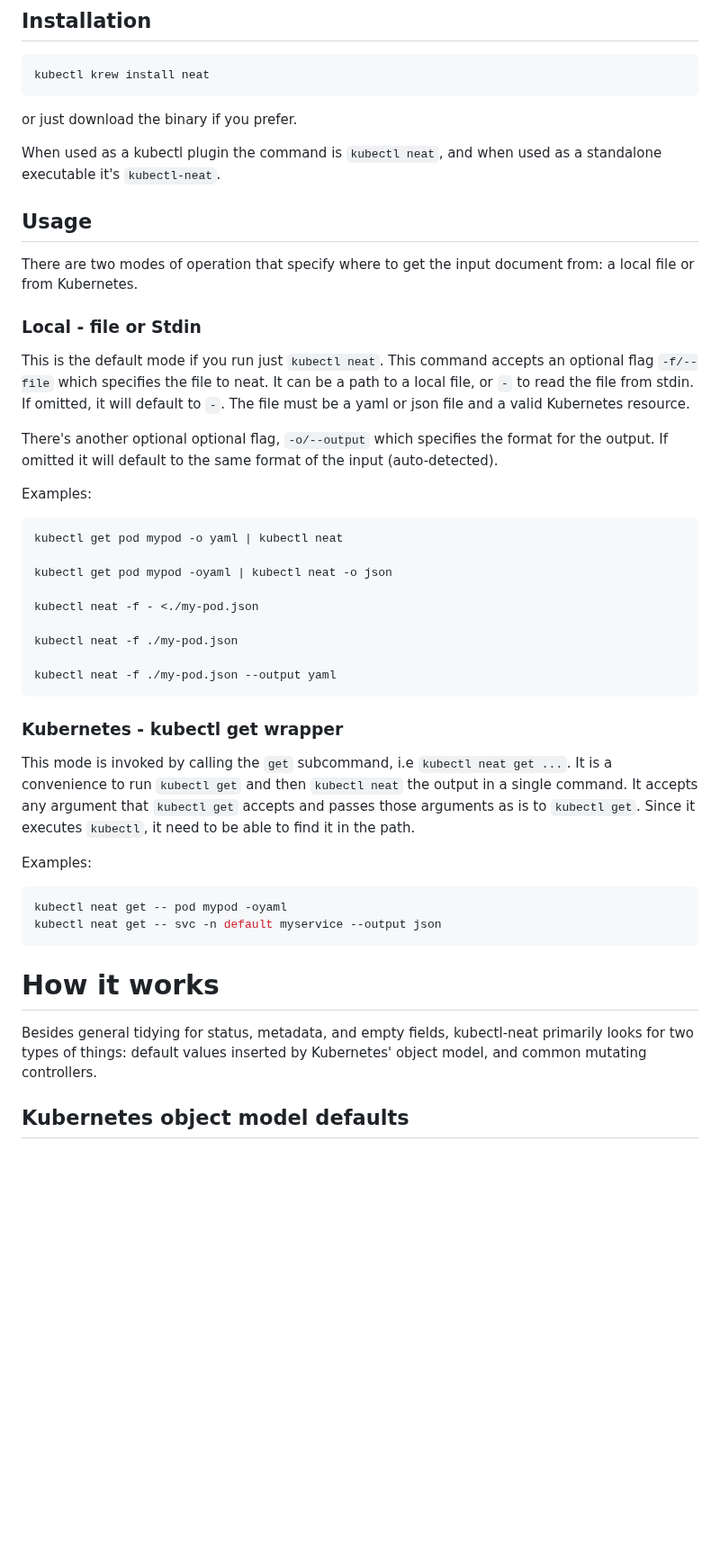
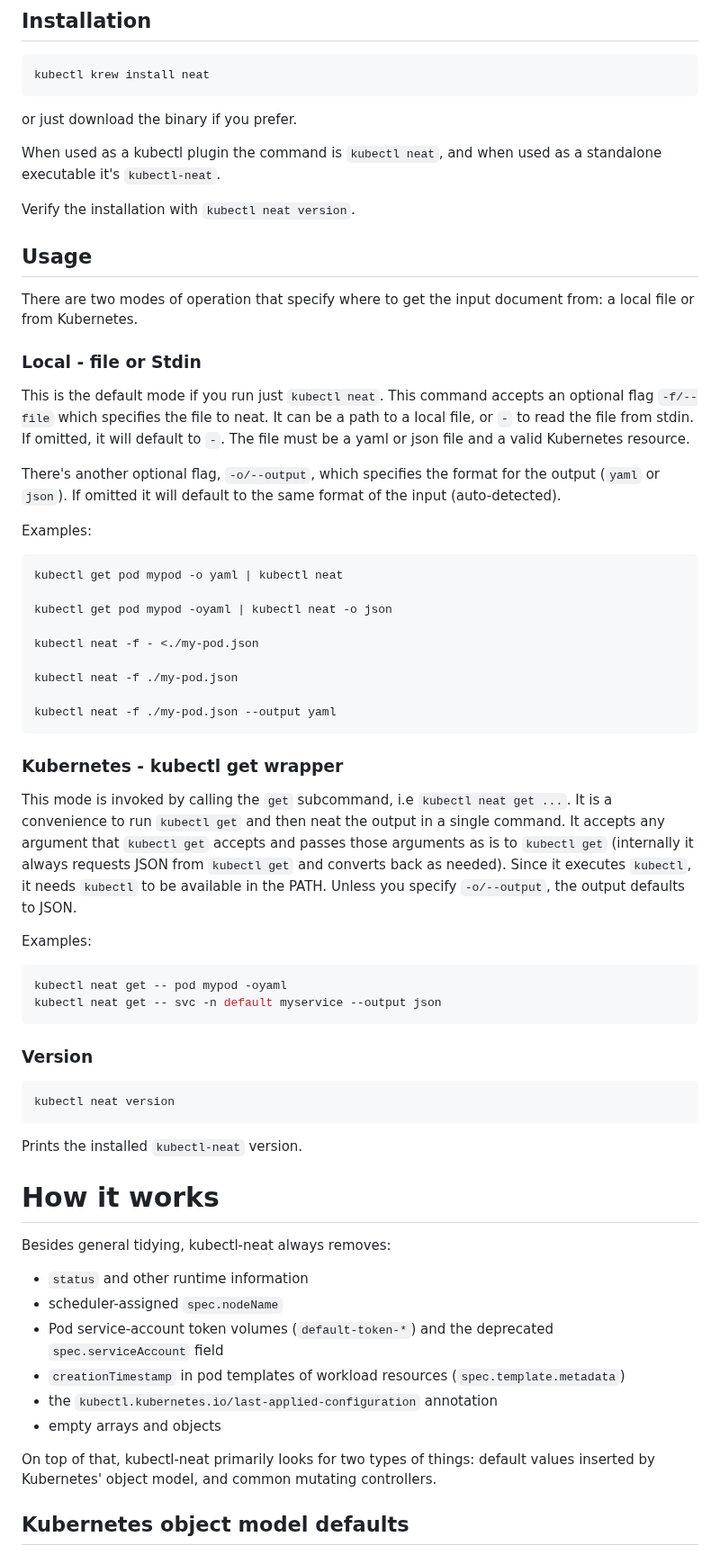
Before and after one commit to vitaltechmyanmar/kubectl-neat, a Markdown page: Readme.md, the part around one of its changes. Shown at 90% size. Drawn GitHub-style; blank space fills up the shorter version.

````diff
--- a/Readme.md
+++ b/Readme.md
@@ -36,6 +44,8 @@ or just download the binary if you prefer.
 
 When used as a kubectl plugin the command is `kubectl neat`, and when used as a standalone executable it's `kubectl-neat`.
 
+Verify the installation with `kubectl neat version`.
+
 ## Usage
 
 There are two modes of operation that specify where to get the input document from: a local file or from  Kubernetes.
@@ -44,7 +54,7 @@ There are two modes of operation that specify where to get the input document fr
 
 This is the default mode if you run just `kubectl neat`. This command accepts an optional flag `-f/--file` which specifies the file to neat. It can be a path to a local file, or `-` to read the file from stdin. If omitted, it will default to `-`. The file must be a yaml or json file and a valid Kubernetes resource.
 
-There's another optional optional flag, `-o/--output` which specifies the format for the output. If omitted it will default to the same format of the input (auto-detected).
+There's another optional flag, `-o/--output`, which specifies the format for the output (`yaml` or `json`). If omitted it will default to the same format of the input (auto-detected).
 
 Examples:
 ```bash
@@ -61,7 +71,7 @@ kubectl neat -f ./my-pod.json --output yaml
 
 ### Kubernetes - kubectl get wrapper
 
-This mode is invoked by calling the `get` subcommand, i.e `kubectl neat get ...`. It is a convenience to run `kubectl get` and then `kubectl neat` the output in a single command. It accepts any argument that `kubectl get` accepts and passes those arguments as is to `kubectl get`. Since it executes `kubectl`, it need to be able to find it in the path.
+This mode is invoked by calling the `get` subcommand, i.e `kubectl neat get ...`. It is a convenience to run `kubectl get` and then neat the output in a single command. It accepts any argument that `kubectl get` accepts and passes those arguments as is to `kubectl get` (internally it always requests JSON from `kubectl get` and converts back as needed). Since it executes `kubectl`, it needs `kubectl` to be available in the PATH. Unless you specify `-o/--output`, the output defaults to JSON.
 
 Examples:
 ```bash
@@ -69,9 +79,25 @@ kubectl neat get -- pod mypod -oyaml
 kubectl neat get -- svc -n default myservice --output json
 ```
 
+### Version
+
+```bash
+kubectl neat version
+```
+
+Prints the installed `kubectl-neat` version.
+
 # How it works
 
-Besides general tidying for status, metadata, and empty fields, kubectl-neat primarily looks for two types of things: default values inserted by Kubernetes' object model, and common mutating controllers.
+Besides general tidying, kubectl-neat always removes:
+- `status` and other runtime information
+- scheduler-assigned `spec.nodeName`
+- Pod service-account token volumes (`default-token-*`) and the deprecated `spec.serviceAccount` field
+- `creationTimestamp` in pod templates of workload resources (`spec.template.metadata`)
+- the `kubectl.kubernetes.io/last-applied-configuration` annotation
+- empty arrays and objects
+
+On top of that, kubectl-neat primarily looks for two types of things: default values inserted by Kubernetes' object model, and common mutating controllers.
 
 ## Kubernetes object model defaults
 
````
Also changed, not shown: other parts of Readme.md (+8 -0 lines), SECURITY.md (+2 -2 lines), docs/README.md (added, +37 -0 lines), docs/architecture.md (added, +83 -0 lines), docs/release.md (added, +108 -0 lines), docs/setup.md (added, +81 -0 lines), docs/testing.md (added, +66 -0 lines), docs/usage.md (added, +117 -0 lines), images/test-results.png (added), 1 other file.
